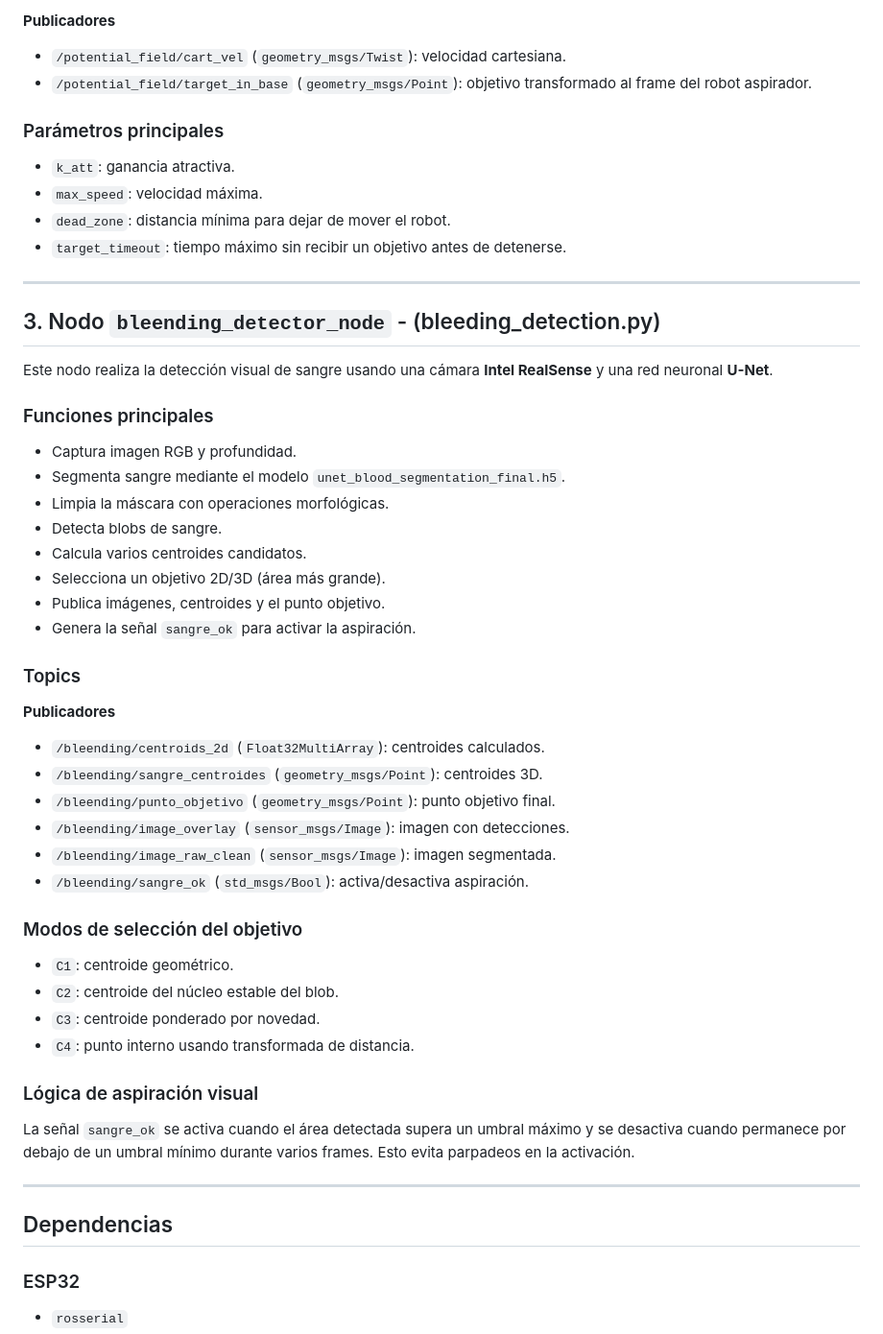
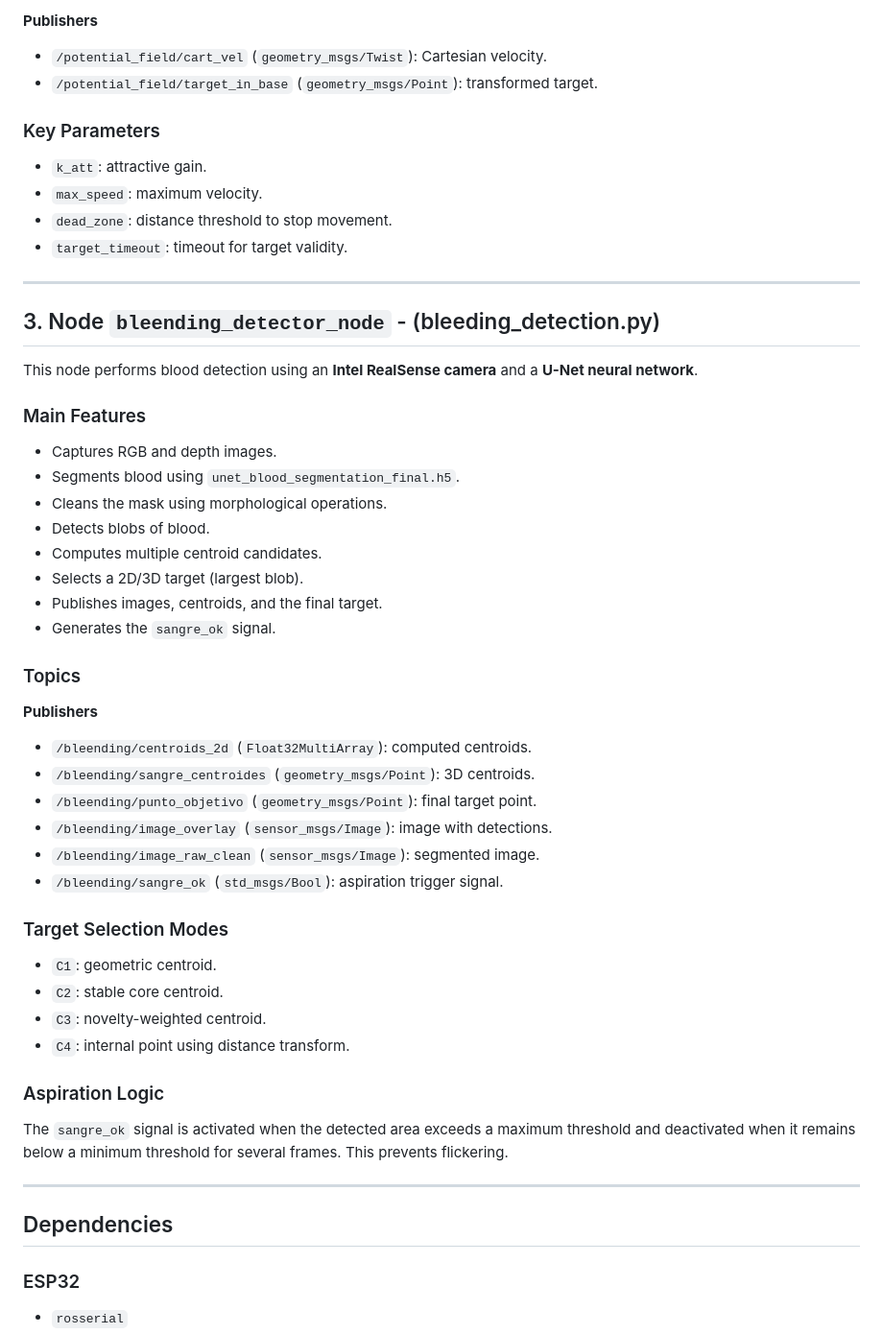
Before and after one commit to SurgicalRoboticsUMA/autonomous_aspirator, a Markdown page: code/readme.md, the part around one of its changes. Shown at 96% size. Drawn GitHub-style.

```diff
--- a/code/readme.md
+++ b/code/readme.md
@@ -74,56 +76,56 @@ Este nodo implementa un controlador basado en **campos potenciales artificiales*
 
-**Publicadores**
-- `/potential_field/cart_vel` (`geometry_msgs/Twist`): velocidad cartesiana.
-- `/potential_field/target_in_base` (`geometry_msgs/Point`): objetivo transformado al frame del robot aspirador.
+**Publishers**
+- `/potential_field/cart_vel` (`geometry_msgs/Twist`): Cartesian velocity.
+- `/potential_field/target_in_base` (`geometry_msgs/Point`): transformed target.
 
-### Parámetros principales
+### Key Parameters
 
-- `k_att`: ganancia atractiva.
-- `max_speed`: velocidad máxima.
-- `dead_zone`: distancia mínima para dejar de mover el robot.
-- `target_timeout`: tiempo máximo sin recibir un objetivo antes de detenerse.
+- `k_att`: attractive gain.
+- `max_speed`: maximum velocity.
+- `dead_zone`: distance threshold to stop movement.
+- `target_timeout`: timeout for target validity.
 
 ---
 
-## 3. Nodo `bleending_detector_node` - (bleeding_detection.py)
+## 3. Node `bleending_detector_node` - (bleeding_detection.py)
 
-Este nodo realiza la detección visual de sangre usando una cámara **Intel RealSense** y una red neuronal **U-Net**.
+This node performs blood detection using an **Intel RealSense camera** and a **U-Net neural network**.
 
-### Funciones principales
+### Main Features
 
-- Captura imagen RGB y profundidad.
-- Segmenta sangre mediante el modelo `unet_blood_segmentation_final.h5`.
-- Limpia la máscara con operaciones morfológicas.
-- Detecta blobs de sangre.
-- Calcula varios centroides candidatos.
-- Selecciona un objetivo 2D/3D (área más grande).
-- Publica imágenes, centroides y el punto objetivo.
-- Genera la señal `sangre_ok` para activar la aspiración.
+- Captures RGB and depth images.
+- Segments blood using `unet_blood_segmentation_final.h5`.
+- Cleans the mask using morphological operations.
+- Detects blobs of blood.
+- Computes multiple centroid candidates.
+- Selects a 2D/3D target (largest blob).
+- Publishes images, centroids, and the final target.
+- Generates the `sangre_ok` signal.
 
 ### Topics
 
-**Publicadores**
-- `/bleending/centroids_2d` (`Float32MultiArray`): centroides calculados.
-- `/bleending/sangre_centroides` (`geometry_msgs/Point`): centroides 3D.
-- `/bleending/punto_objetivo` (`geometry_msgs/Point`): punto objetivo final.
-- `/bleending/image_overlay` (`sensor_msgs/Image`): imagen con detecciones.
-- `/bleending/image_raw_clean` (`sensor_msgs/Image`): imagen segmentada.
-- `/bleending/sangre_ok` (`std_msgs/Bool`): activa/desactiva aspiración.
+**Publishers**
+- `/bleending/centroids_2d` (`Float32MultiArray`): computed centroids.
+- `/bleending/sangre_centroides` (`geometry_msgs/Point`): 3D centroids.
+- `/bleending/punto_objetivo` (`geometry_msgs/Point`): final target point.
+- `/bleending/image_overlay` (`sensor_msgs/Image`): image with detections.
+- `/bleending/image_raw_clean` (`sensor_msgs/Image`): segmented image.
+- `/bleending/sangre_ok` (`std_msgs/Bool`): aspiration trigger signal.
 
-### Modos de selección del objetivo
+### Target Selection Modes
 
-- `C1`: centroide geométrico.
-- `C2`: centroide del núcleo estable del blob.
-- `C3`: centroide ponderado por novedad.
-- `C4`: punto interno usando transformada de distancia.
+- `C1`: geometric centroid.
+- `C2`: stable core centroid.
+- `C3`: novelty-weighted centroid.
+- `C4`: internal point using distance transform.
 
-### Lógica de aspiración visual
+### Aspiration Logic
 
-La señal `sangre_ok` se activa cuando el área detectada supera un umbral máximo y se desactiva cuando permanece por debajo de un umbral mínimo durante varios frames. Esto evita parpadeos en la activación.
+The `sangre_ok` signal is activated when the detected area exceeds a maximum threshold and deactivated when it remains below a minimum threshold for several frames. This prevents flickering.
 
 ---
 
-## Dependencias
+## Dependencies
 
 ### ESP32
 - `rosserial`
```
Also changed, not shown: other parts of code/readme.md (+45 -43 lines).
